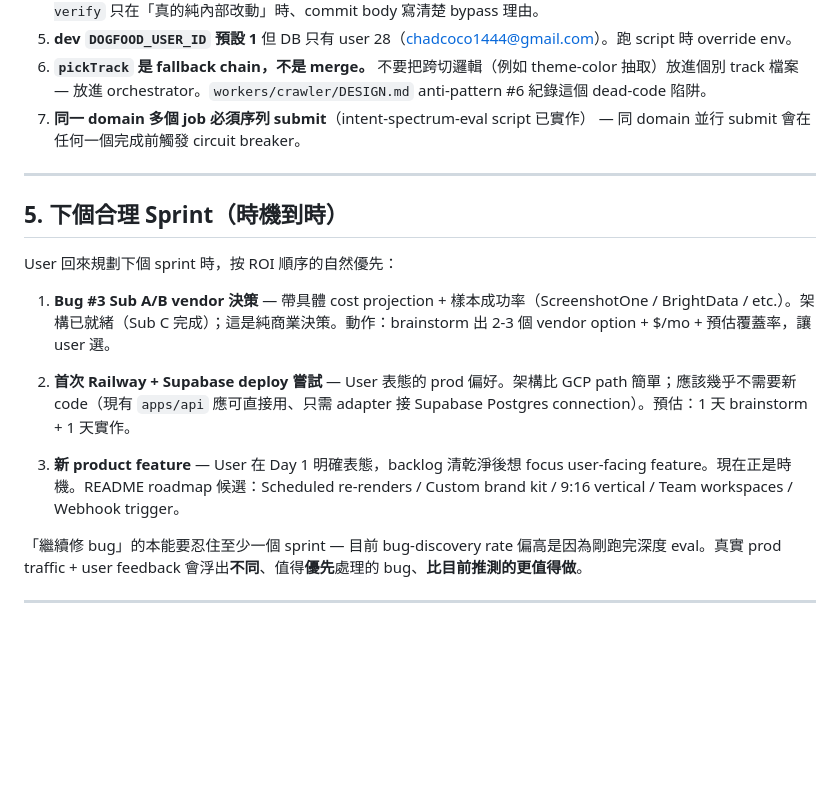
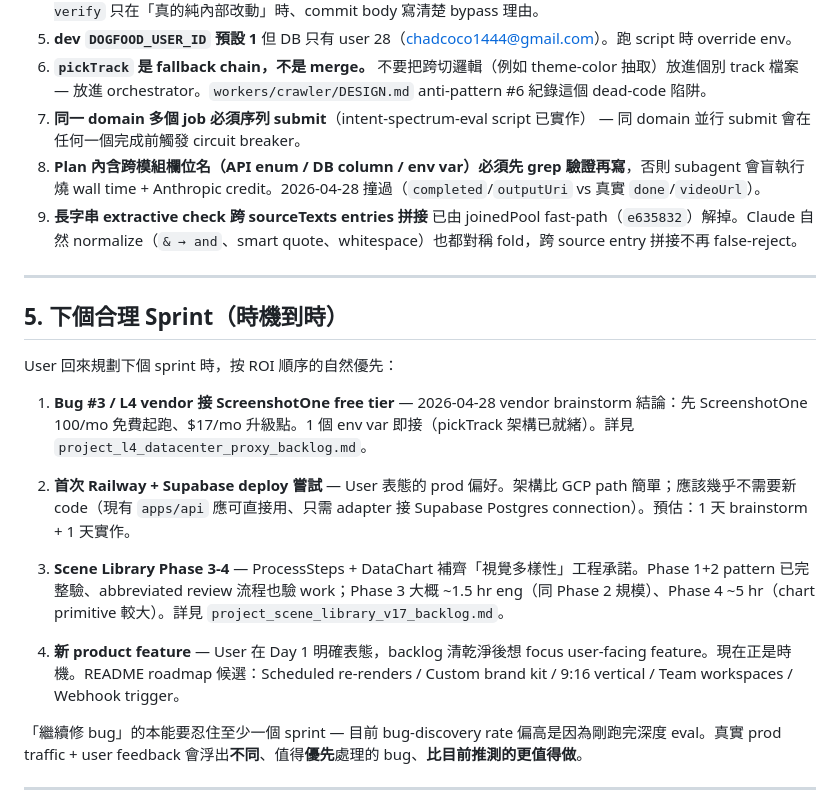
Before and after one commit to chadcoco1444/PromptDemo, a Markdown page: docs/HANDOVER.md, the part around one of its changes. Rendered like a GitHub page; blank space fills up the shorter version.

```diff
--- a/docs/HANDOVER.md
+++ b/docs/HANDOVER.md
@@ -347,6 +359,8 @@ Agent 的持久化 memory 在 `C:\Users\88698\.claude\projects\c--Users-88698-De
 5. **dev `DOGFOOD_USER_ID` 預設 1** 但 DB 只有 user 28（chadcoco1444@gmail.com）。跑 script 時 override env。
 6. **`pickTrack` 是 fallback chain，不是 merge。** 不要把跨切邏輯（例如 theme-color 抽取）放進個別 track 檔案 — 放進 orchestrator。`workers/crawler/DESIGN.md` anti-pattern #6 紀錄這個 dead-code 陷阱。
 7. **同一 domain 多個 job 必須序列 submit**（intent-spectrum-eval script 已實作） — 同 domain 並行 submit 會在任何一個完成前觸發 circuit breaker。
+8. **Plan 內含跨模組欄位名（API enum / DB column / env var）必須先 grep 驗證再寫**，否則 subagent 會盲執行燒 wall time + Anthropic credit。2026-04-28 撞過（`completed`/`outputUri` vs 真實 `done`/`videoUrl`）。
+9. **長字串 extractive check 跨 sourceTexts entries 拼接** 已由 joinedPool fast-path（`e635832`）解掉。Claude 自然 normalize（`& → and`、smart quote、whitespace）也都對稱 fold，跨 source entry 拼接不再 false-reject。
 
 ---
 
@@ -354,11 +368,13 @@ Agent 的持久化 memory 在 `C:\Users\88698\.claude\projects\c--Users-88698-De
 
 User 回來規劃下個 sprint 時，按 ROI 順序的自然優先：
 
-1. **Bug #3 Sub A/B vendor 決策** — 帶具體 cost projection + 樣本成功率（ScreenshotOne / BrightData / etc.）。架構已就緒（Sub C 完成）；這是純商業決策。動作：brainstorm 出 2-3 個 vendor option + $/mo + 預估覆蓋率，讓 user 選。
+1. **Bug #3 / L4 vendor 接 ScreenshotOne free tier** — 2026-04-28 vendor brainstorm 結論：先 ScreenshotOne 100/mo 免費起跑、$17/mo 升級點。1 個 env var 即接（pickTrack 架構已就緒）。詳見 `project_l4_datacenter_proxy_backlog.md`。
 
 2. **首次 Railway + Supabase deploy 嘗試** — User 表態的 prod 偏好。架構比 GCP path 簡單；應該幾乎不需要新 code（現有 `apps/api` 應可直接用、只需 adapter 接 Supabase Postgres connection）。預估：1 天 brainstorm + 1 天實作。
 
-3. **新 product feature** — User 在 Day 1 明確表態，backlog 清乾淨後想 focus user-facing feature。現在正是時機。README roadmap 候選：Scheduled re-renders / Custom brand kit / 9:16 vertical / Team workspaces / Webhook trigger。
+3. **Scene Library Phase 3-4** — ProcessSteps + DataChart 補齊「視覺多樣性」工程承諾。Phase 1+2 pattern 已完整驗、abbreviated review 流程也驗 work；Phase 3 大概 ~1.5 hr eng（同 Phase 2 規模）、Phase 4 ~5 hr（chart primitive 較大）。詳見 `project_scene_library_v17_backlog.md`。
+
+4. **新 product feature** — User 在 Day 1 明確表態，backlog 清乾淨後想 focus user-facing feature。現在正是時機。README roadmap 候選：Scheduled re-renders / Custom brand kit / 9:16 vertical / Team workspaces / Webhook trigger。
 
 「繼續修 bug」的本能要忍住至少一個 sprint — 目前 bug-discovery rate 偏高是因為剛跑完深度 eval。真實 prod traffic + user feedback 會浮出**不同**、值得**優先**處理的 bug、**比目前推測的更值得做**。
 
```
Also changed, not shown: other parts of docs/HANDOVER.md (+16 -4 lines).
